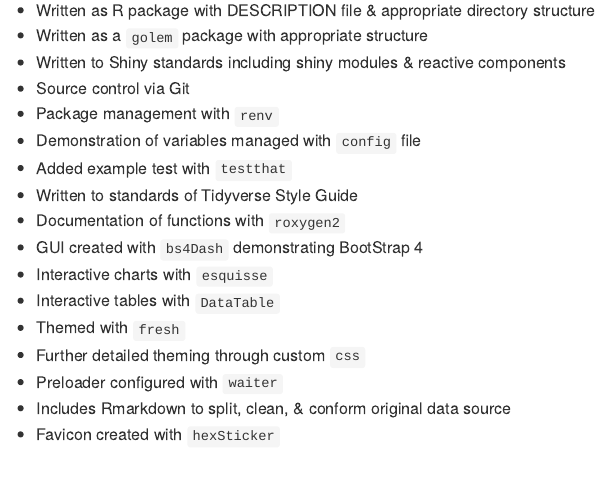
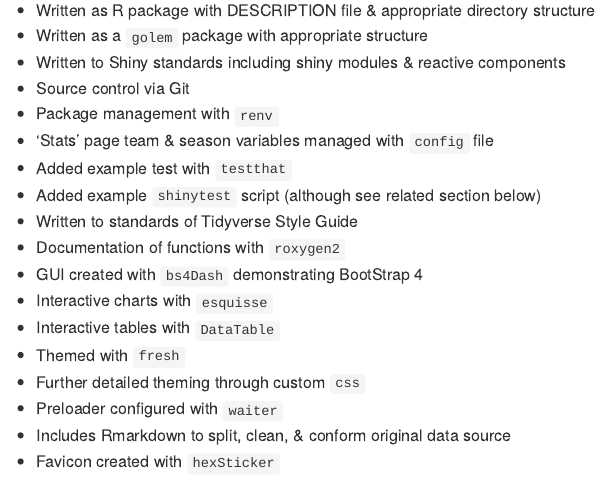
Before and after one commit to James-G-Hill/Shiny-App-NBA, an R Markdown document (README.Rmd): the page in a window 1100 px wide, from 450 px down. The pictures show the output file README.md that the author committed with the source, drawn offline in the style of GitHub; badge pictures from the web are left out.

Commit message:
Clarified 'Features' section

```diff
--- a/README.Rmd
+++ b/README.Rmd
@@ -43,8 +43,9 @@
 - Written to Shiny standards including shiny modules & reactive components
 - Source control via Git
 - Package management with `renv`
-- Demonstration of variables managed with `config` file
+- 'Stats' page team & season variables managed with `config` file
 - Added example test with `testthat`
+- Added example `shinytest` script (although see related section below)
 - Written to standards of Tidyverse Style Guide
 - Documentation of functions with `roxygen2`
 - GUI created with `bs4Dash` demonstrating BootStrap 4
```
Also changed, not shown: README.md.
